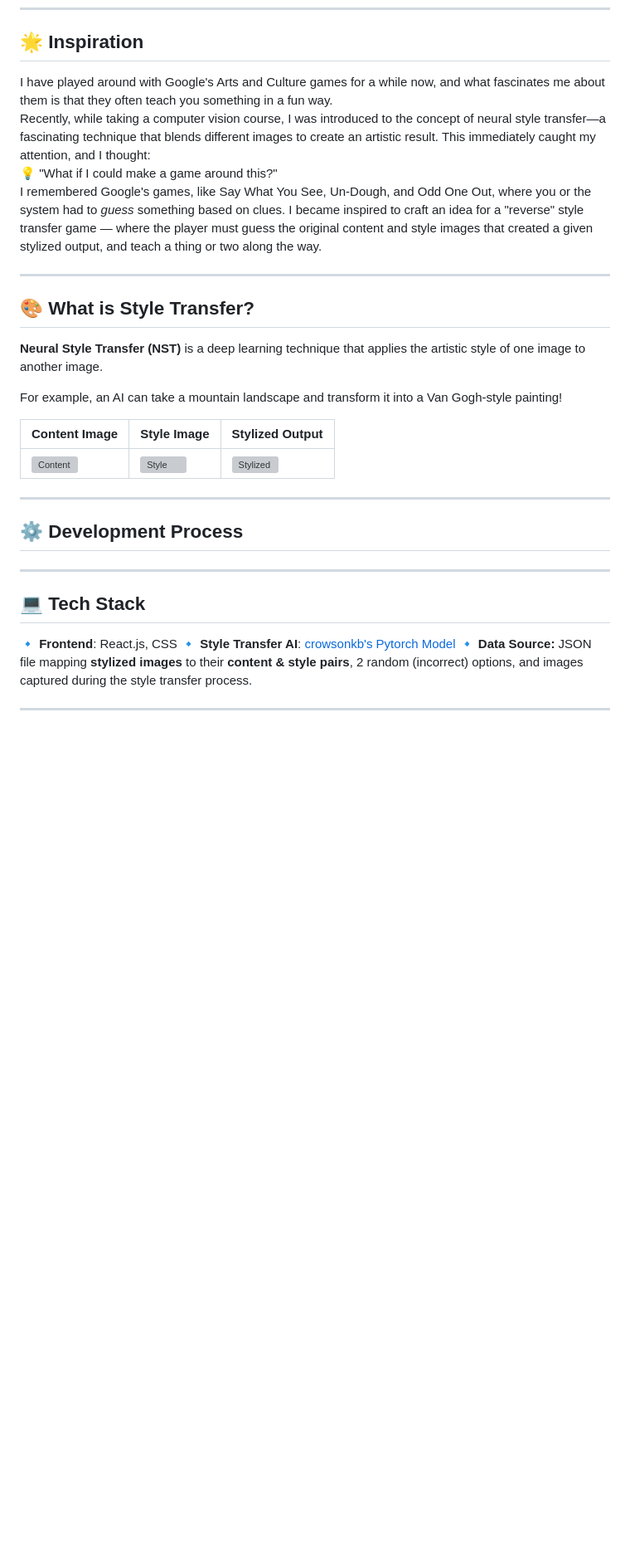
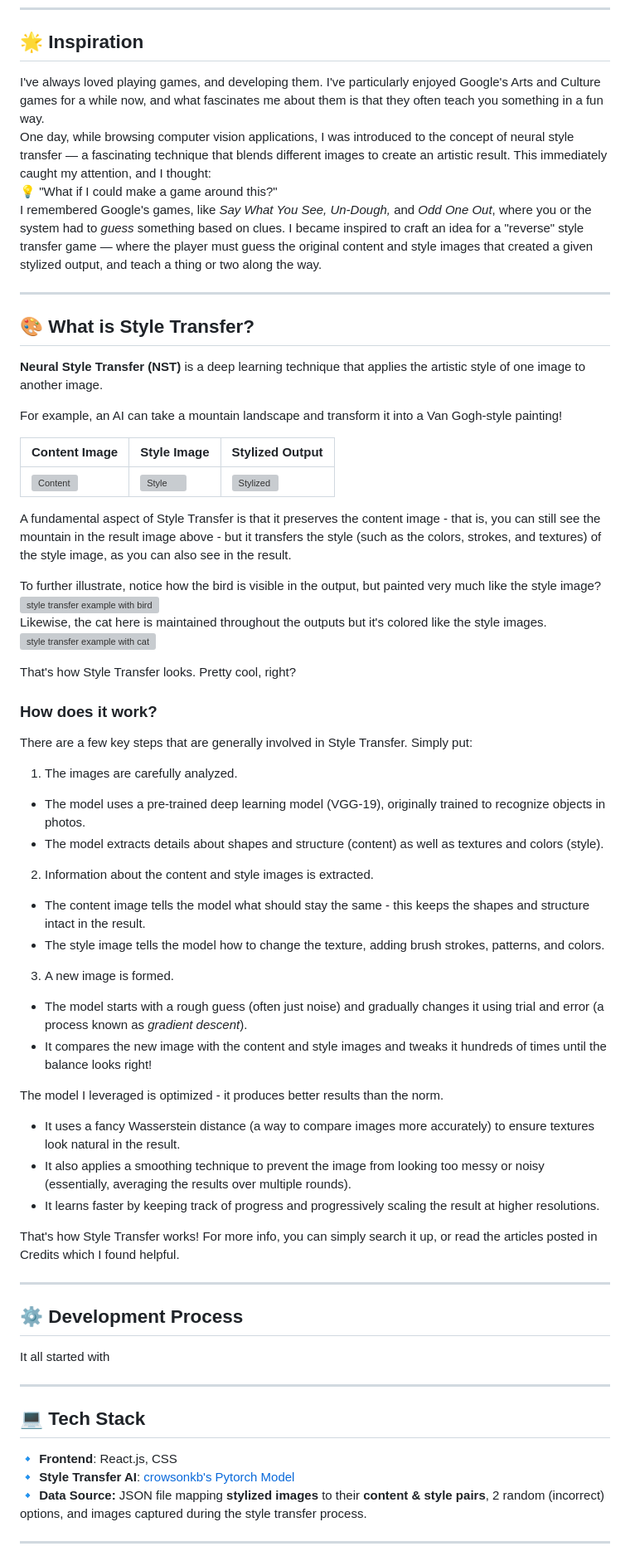
Before and after one commit to AdiBak/styletransfergame, a Markdown page: README.md, the part around the change printed below. Shown: that part at 83% size. Rendered like a GitHub page; blank space fills up the shorter version; grey boxes are pictures that could not be loaded.

```diff
--- a/README.md
+++ b/README.md
@@ -9,10 +9,10 @@ Test your ability to recognize styles, challenge yourself with a timer-based sco
 
 ## 🌟 Inspiration
 
-I have played around with Google's Arts and Culture games for a while now, and what fascinates me about them is that they often teach you something in a fun way. \
-Recently, while taking a computer vision course, I was introduced to the concept of neural style transfer—a fascinating technique that blends different images to create an artistic result. This immediately caught my attention, and I thought: \
+I've always loved playing games, and developing them. I've particularly enjoyed Google's Arts and Culture games for a while now, and what fascinates me about them is that they often teach you something in a fun way. \
+One day, while browsing computer vision applications, I was introduced to the concept of neural style transfer — a fascinating technique that blends different images to create an artistic result. This immediately caught my attention, and I thought: \
 💡 "What if I could make a game around this?" \
-I remembered Google's games, like Say What You See, Un-Dough, and Odd One Out, where you or the system had to _guess_ something based on clues. I became inspired to craft an idea for a "reverse" style transfer game — where the player must guess the original content and style images that created a given stylized output, and teach a thing or two along the way.
+I remembered Google's games, like _Say What You See, Un-Dough,_ and _Odd One Out_, where you or the system had to _guess_ something based on clues. I became inspired to craft an idea for a "reverse" style transfer game — where the player must guess the original content and style images that created a given stylized output, and teach a thing or two along the way.
 
 ---
 
@@ -24,16 +24,49 @@ For example, an AI can take a mountain landscape and transform it into a Van Gog
 | **Content Image** | **Style Image** | **Stylized Output** |
 |------------------|---------------|-------------------|
 | ![Content](https://aasraecotreks.com.np/wp-content/uploads/2019/01/Island-Peak.jpg) | ![Style](https://upload.wikimedia.org/wikipedia/commons/thumb/e/ea/Van_Gogh_-_Starry_Night_-_Google_Art_Project.jpg/1280px-Van_Gogh_-_Starry_Night_-_Google_Art_Project.jpg) | ![Stylized](https://i.ibb.co/HsbtQDp/Screenshot-2025-03-25-at-3-44-53-PM.png) |
+
+A fundamental aspect of Style Transfer is that it preserves the content image - that is, you can still see the mountain in the result image above - but it transfers the style (such as the colors, strokes, and textures) of the style image, as you can also see in the result.
+
+To further illustrate, notice how the bird is visible in the output, but painted very much like the style image?
+<img src="https://miro.medium.com/v2/resize:fit:1042/1*9fmqtmtM3k9Utnr_pSqVOA.png" alt="style transfer example with bird" width="500"> \
+Likewise, the cat here is maintained throughout the outputs but it's colored like the style images.
+<img src="https://xebia.com/wp-content/uploads/2023/11/style-transfer-example.jpg" alt="style transfer example with cat" width="500"/>
+
+That's how Style Transfer looks. Pretty cool, right?
+
+### How does it work?
+
+There are a few key steps that are generally involved in Style Transfer. Simply put:
+
+1. The images are carefully analyzed.
+- The model uses a pre-trained deep learning model (VGG-19), originally trained to recognize objects in photos.
+- The model extracts details about shapes and structure (content) as well as textures and colors (style).
+
+2. Information about the content and style images is extracted.
+- The content image tells the model what should stay the same - this keeps the shapes and structure intact in the result.
+- The style image tells the model how to change the texture, adding brush strokes, patterns, and colors.
+
+3. A new image is formed.
+- The model starts with a rough guess (often just noise) and gradually changes it using trial and error (a process known as _gradient descent_).
+- It compares the new image with the content and style images and tweaks it hundreds of times until the balance looks right!
+
+The model I leveraged is optimized - it produces better results than the norm.
+- It uses a fancy Wasserstein distance (a way to compare images more accurately) to ensure textures look natural in the result.
+- It also applies a smoothing technique to prevent the image from looking too messy or noisy (essentially, averaging the results over multiple rounds).
+- It learns faster by keeping track of progress and progressively scaling the result at higher resolutions.
+
+That's how Style Transfer works! For more info, you can simply search it up, or read the articles posted in Credits which I found helpful.
+
 ---
 
 ## ⚙️ Development Process
-
+It all started with
 
 ---
 
 ## 💻 Tech Stack
-🔹 **Frontend**: React.js, CSS
-🔹 **Style Transfer AI**: [crowsonkb's Pytorch Model](https://github.com/crowsonkb/style-transfer-pytorch)
+🔹 **Frontend**: React.js, CSS \
+🔹 **Style Transfer AI**: [crowsonkb's Pytorch Model](https://github.com/crowsonkb/style-transfer-pytorch) \
 🔹 **Data Source:** JSON file mapping **stylized images** to their **content & style pairs**, 2 random (incorrect) options, and images captured during the style transfer process.
 
 ---
```
Also changed, not shown: other parts of README.md (+4 -0 lines).
